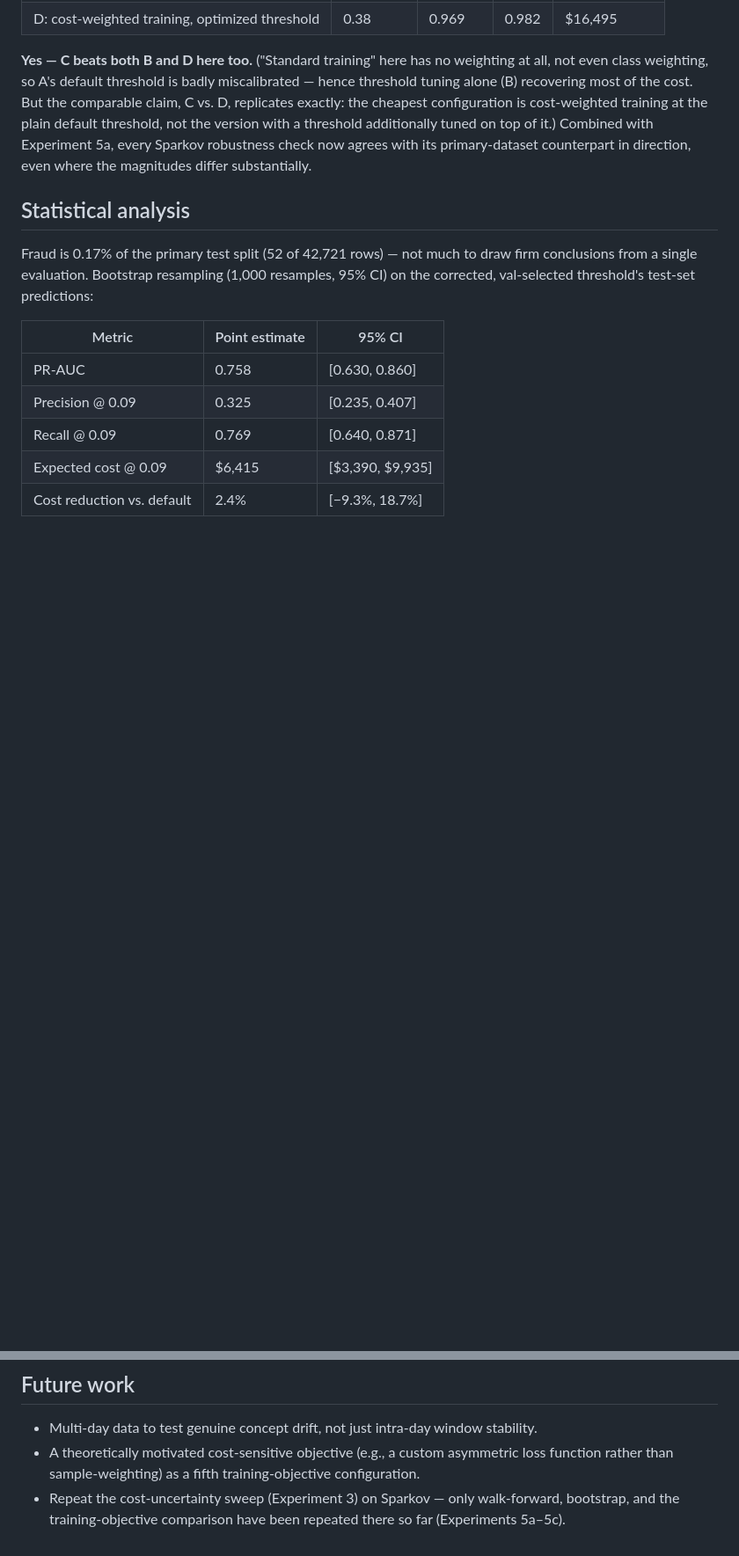
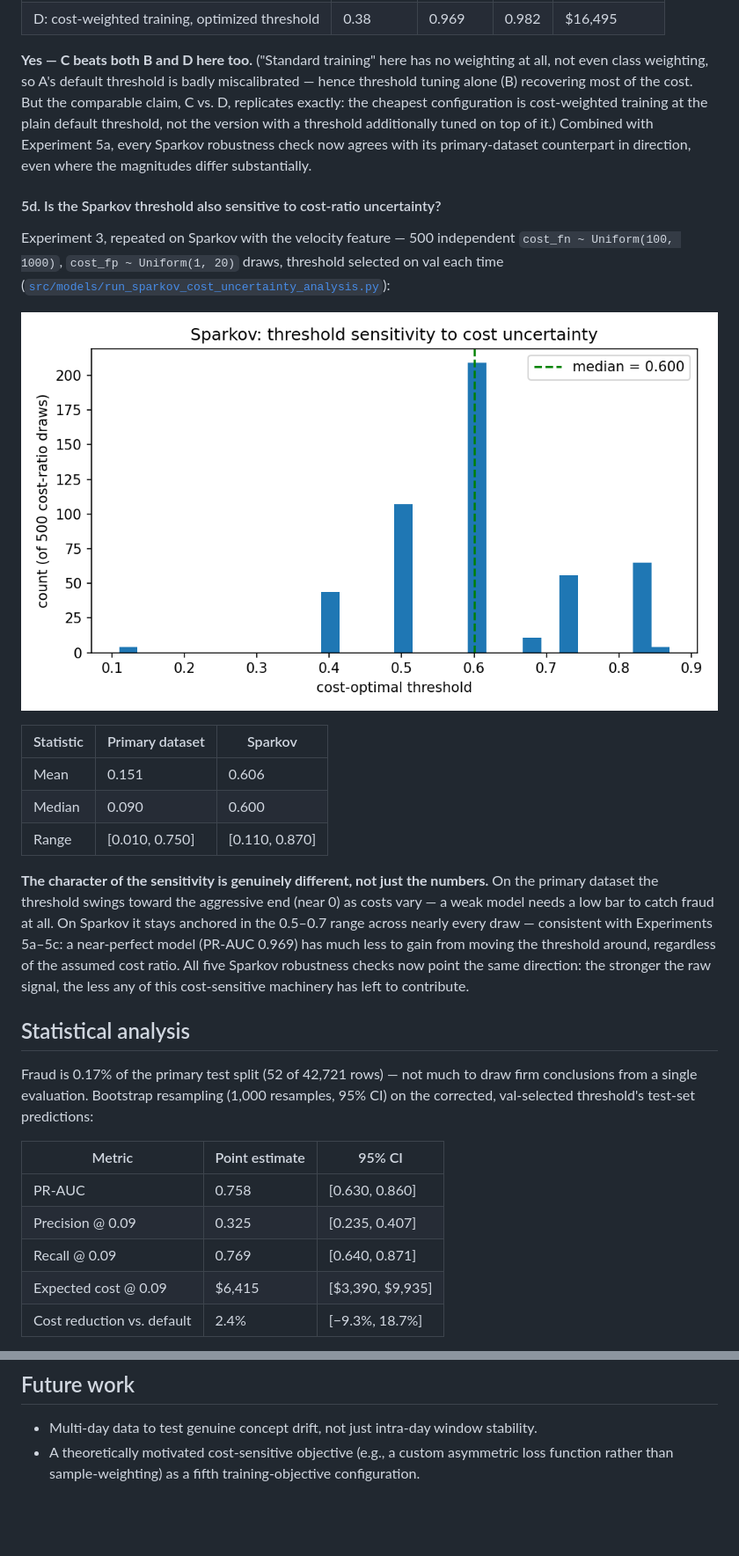
Before and after one commit to Charith-Reddy-Pareddy/Cost-Sensitive-Fraud-Detection-with-Threshold-Optimization, a Markdown page: RESEARCH_REPORT.md, 2 parts joined by grey strips. Shown at 88% size. Drawn GitHub-style; blank space fills up the shorter version.

```diff
--- a/RESEARCH_REPORT.md
+++ b/RESEARCH_REPORT.md
@@ -222,6 +222,28 @@ with a threshold additionally tuned on top of it.) Combined with Experiment 5a,
 robustness check now agrees with its primary-dataset counterpart in direction, even where the
 magnitudes differ substantially.
 
+#### 5d. Is the Sparkov threshold also sensitive to cost-ratio uncertainty?
+
+Experiment 3, repeated on Sparkov with the velocity feature — 500 independent
+`cost_fn ~ Uniform(100, 1000)`, `cost_fp ~ Uniform(1, 20)` draws, threshold selected on val each
+time ([`src/models/run_sparkov_cost_uncertainty_analysis.py`](src/models/run_sparkov_cost_uncertainty_analysis.py)):
+
+![Sparkov cost uncertainty threshold distribution](reports/figures/sparkov_cost_uncertainty_threshold_distribution.png)
+
+| Statistic | Primary dataset | Sparkov |
+|---|---|---|
+| Mean | 0.151 | 0.606 |
+| Median | 0.090 | 0.600 |
+| Range | [0.010, 0.750] | [0.110, 0.870] |
+
+**The character of the sensitivity is genuinely different, not just the numbers.** On the
+primary dataset the threshold swings toward the aggressive end (near 0) as costs vary — a weak
+model needs a low bar to catch fraud at all. On Sparkov it stays anchored in the 0.5–0.7 range
+across nearly every draw — consistent with Experiments 5a–5c: a near-perfect model (PR-AUC
+0.969) has much less to gain from moving the threshold around, regardless of the assumed cost
+ratio. All five Sparkov robustness checks now point the same direction: the stronger the raw
+signal, the less any of this cost-sensitive machinery has left to contribute.
+
 ## Statistical analysis
 
 Fraud is 0.17% of the primary test split (52 of 42,721 rows) — not much to draw firm conclusions
@@ -264,5 +286,3 @@ intervention** — its benefit is real on average but small relative to the nois
 - Multi-day data to test genuine concept drift, not just intra-day window stability.
 - A theoretically motivated cost-sensitive objective (e.g., a custom asymmetric loss function
   rather than sample-weighting) as a fifth training-objective configuration.
-- Repeat the cost-uncertainty sweep (Experiment 3) on Sparkov — only walk-forward, bootstrap, and
-  the training-objective comparison have been repeated there so far (Experiments 5a–5c).
```
Also changed, not shown: README.md (+20 -0 lines).
